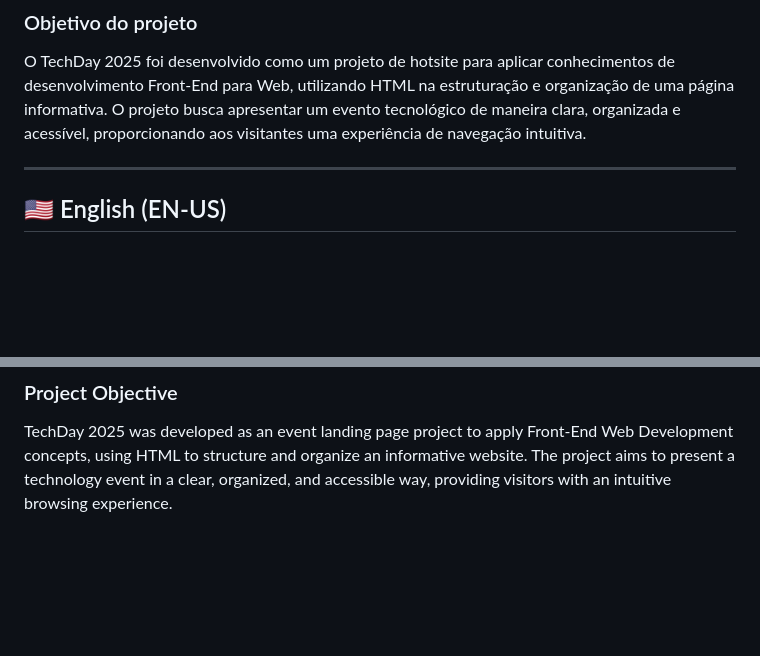
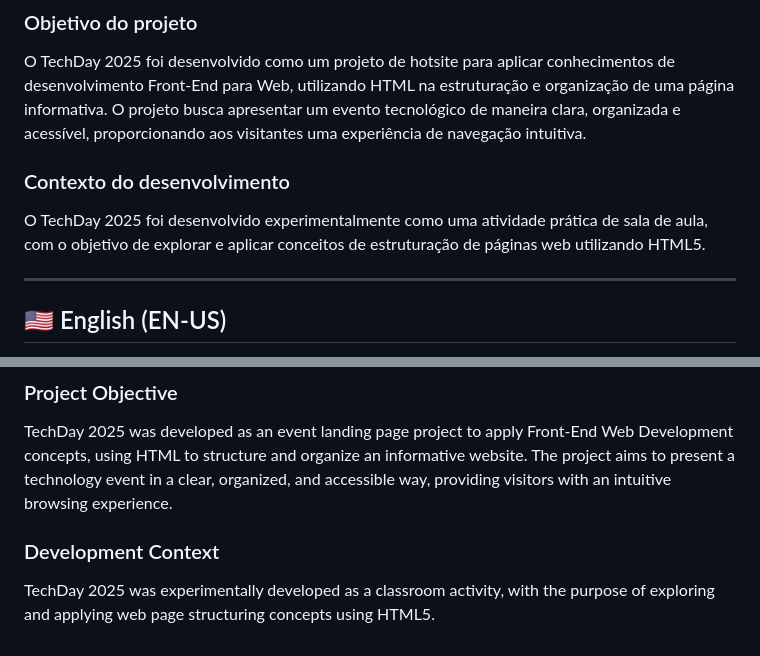
Before and after one commit to lilo1st/TechDay-Teste, a Markdown page: README.md, 2 parts joined by grey strips. Drawn GitHub-style; blank space fills up the shorter version.

Commit message:
Update README.md
Adição de informação no arquivo "README.md".

```diff
--- a/README.md
+++ b/README.md
@@ -28,6 +28,10 @@ O site apresenta informações sobre o evento, incluindo sua organização, púb
 
 O TechDay 2025 foi desenvolvido como um projeto de hotsite para aplicar conhecimentos de desenvolvimento Front-End para Web, utilizando HTML na estruturação e organização de uma página informativa. O projeto busca apresentar um evento tecnológico de maneira clara, organizada e acessível, proporcionando aos visitantes uma experiência de navegação intuitiva.
 
+### Contexto do desenvolvimento
+
+O TechDay 2025 foi desenvolvido experimentalmente como uma atividade prática de sala de aula, com o objetivo de explorar e aplicar conceitos de estruturação de páginas web utilizando HTML5.
+
 ---
 
 ## 🇺🇸 English (EN-US)
@@ -57,3 +61,7 @@ The website provides information about the event, including its organization, ta
 ### Project Objective
 
 TechDay 2025 was developed as an event landing page project to apply Front-End Web Development concepts, using HTML to structure and organize an informative website. The project aims to present a technology event in a clear, organized, and accessible way, providing visitors with an intuitive browsing experience.
+
+### Development Context
+
+TechDay 2025 was experimentally developed as a classroom activity, with the purpose of exploring and applying web page structuring concepts using HTML5.
```
